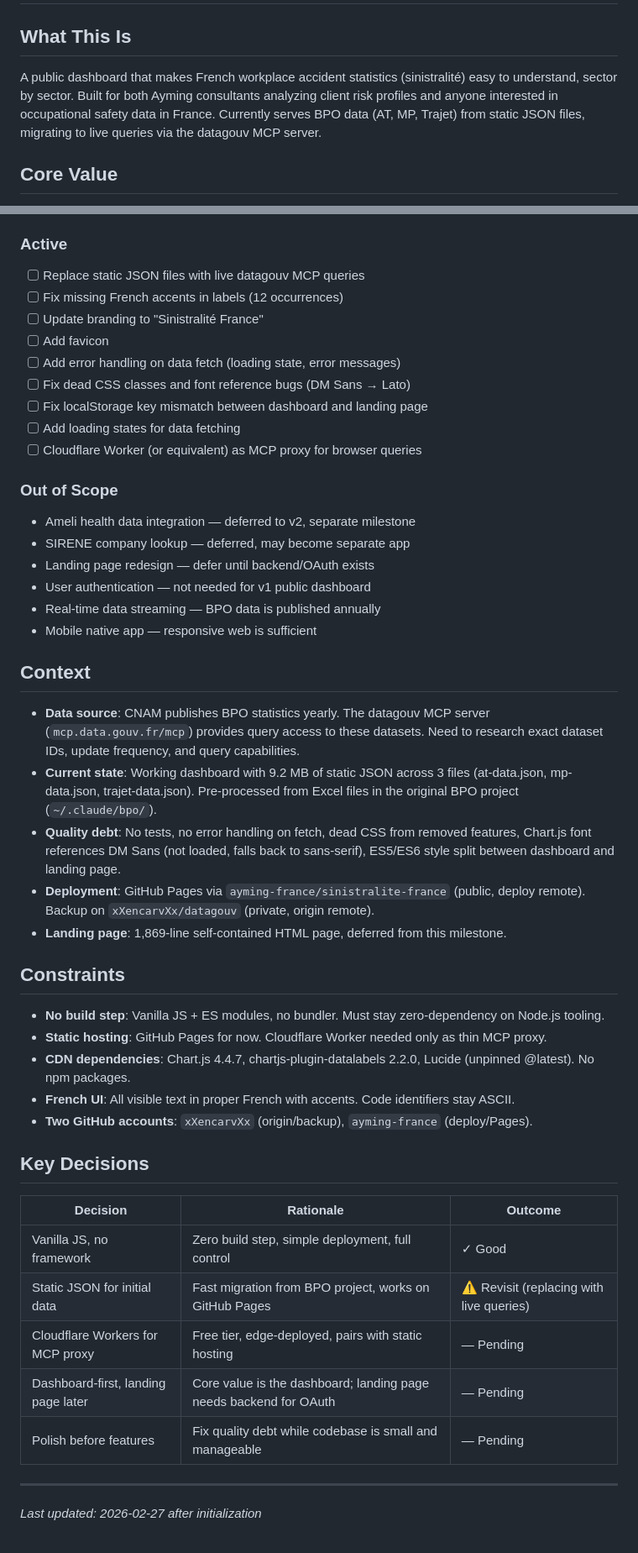
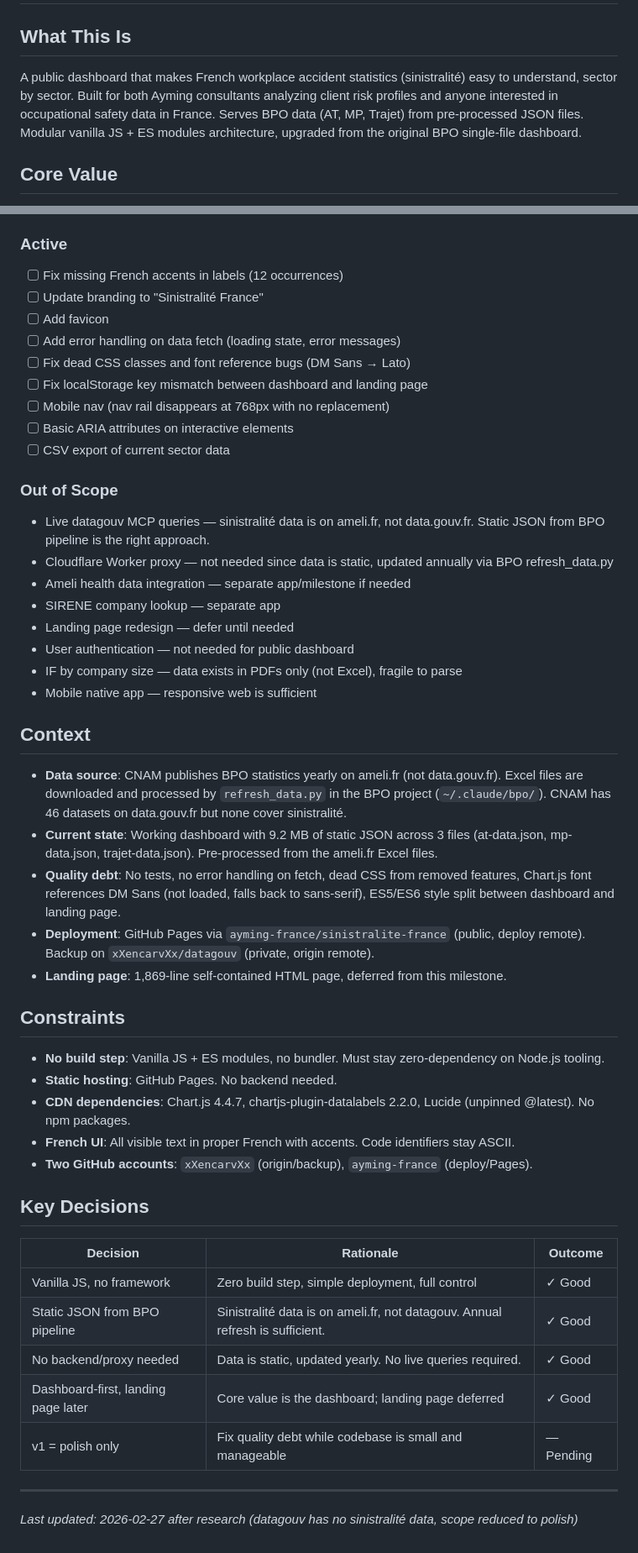
Before and after one commit to ayming-france/sinistralite-france, a Markdown page: .planning/PROJECT.md, 2 parts joined by grey strips. Shown at 84% size. Drawn GitHub-style.

Commit message:
docs: update project after research (no datagouv sinistralité data, scope = polish)

```diff
--- a/.planning/PROJECT.md
+++ b/.planning/PROJECT.md
@@ -2,7 +2,7 @@
 
 ## What This Is
 
-A public dashboard that makes French workplace accident statistics (sinistralité) easy to understand, sector by sector. Built for both Ayming consultants analyzing client risk profiles and anyone interested in occupational safety data in France. Currently serves BPO data (AT, MP, Trajet) from static JSON files, migrating to live queries via the datagouv MCP server.
+A public dashboard that makes French workplace accident statistics (sinistralité) easy to understand, sector by sector. Built for both Ayming consultants analyzing client risk profiles and anyone interested in occupational safety data in France. Serves BPO data (AT, MP, Trajet) from pre-processed JSON files. Modular vanilla JS + ES modules architecture, upgraded from the original BPO single-file dashboard.
 
 ## Core Value
 
@@ -31,29 +31,31 @@ A user can search any NAF sector code and instantly see its accident profile com
 
 ### Active
 
-- [ ] Replace static JSON files with live datagouv MCP queries
 - [ ] Fix missing French accents in labels (12 occurrences)
 - [ ] Update branding to "Sinistralité France"
 - [ ] Add favicon
 - [ ] Add error handling on data fetch (loading state, error messages)
 - [ ] Fix dead CSS classes and font reference bugs (DM Sans → Lato)
 - [ ] Fix localStorage key mismatch between dashboard and landing page
-- [ ] Add loading states for data fetching
-- [ ] Cloudflare Worker (or equivalent) as MCP proxy for browser queries
+- [ ] Mobile nav (nav rail disappears at 768px with no replacement)
+- [ ] Basic ARIA attributes on interactive elements
+- [ ] CSV export of current sector data
 
 ### Out of Scope
 
-- Ameli health data integration — deferred to v2, separate milestone
-- SIRENE company lookup — deferred, may become separate app
-- Landing page redesign — defer until backend/OAuth exists
-- User authentication — not needed for v1 public dashboard
-- Real-time data streaming — BPO data is published annually
+- Live datagouv MCP queries — sinistralité data is on ameli.fr, not data.gouv.fr. Static JSON from BPO pipeline is the right approach.
+- Cloudflare Worker proxy — not needed since data is static, updated annually via BPO refresh_data.py
+- Ameli health data integration — separate app/milestone if needed
+- SIRENE company lookup — separate app
+- Landing page redesign — defer until needed
+- User authentication — not needed for public dashboard
+- IF by company size — data exists in PDFs only (not Excel), fragile to parse
 - Mobile native app — responsive web is sufficient
 
 ## Context
 
-- **Data source**: CNAM publishes BPO statistics yearly. The datagouv MCP server (`mcp.data.gouv.fr/mcp`) provides query access to these datasets. Need to research exact dataset IDs, update frequency, and query capabilities.
-- **Current state**: Working dashboard with 9.2 MB of static JSON across 3 files (at-data.json, mp-data.json, trajet-data.json). Pre-processed from Excel files in the original BPO project (`~/.claude/bpo/`).
+- **Data source**: CNAM publishes BPO statistics yearly on ameli.fr (not data.gouv.fr). Excel files are downloaded and processed by `refresh_data.py` in the BPO project (`~/.claude/bpo/`). CNAM has 46 datasets on data.gouv.fr but none cover sinistralité.
+- **Current state**: Working dashboard with 9.2 MB of static JSON across 3 files (at-data.json, mp-data.json, trajet-data.json). Pre-processed from the ameli.fr Excel files.
 - **Quality debt**: No tests, no error handling on fetch, dead CSS from removed features, Chart.js font references DM Sans (not loaded, falls back to sans-serif), ES5/ES6 style split between dashboard and landing page.
 - **Deployment**: GitHub Pages via `ayming-france/sinistralite-france` (public, deploy remote). Backup on `xXencarvXx/datagouv` (private, origin remote).
 - **Landing page**: 1,869-line self-contained HTML page, deferred from this milestone.
@@ -61,7 +63,7 @@ A user can search any NAF sector code and instantly see its accident profile com
 ## Constraints
 
 - **No build step**: Vanilla JS + ES modules, no bundler. Must stay zero-dependency on Node.js tooling.
-- **Static hosting**: GitHub Pages for now. Cloudflare Worker needed only as thin MCP proxy.
+- **Static hosting**: GitHub Pages. No backend needed.
 - **CDN dependencies**: Chart.js 4.4.7, chartjs-plugin-datalabels 2.2.0, Lucide (unpinned @latest). No npm packages.
 - **French UI**: All visible text in proper French with accents. Code identifiers stay ASCII.
 - **Two GitHub accounts**: `xXencarvXx` (origin/backup), `ayming-france` (deploy/Pages).
@@ -71,10 +73,10 @@ A user can search any NAF sector code and instantly see its accident profile com
 | Decision | Rationale | Outcome |
 |----------|-----------|---------|
 | Vanilla JS, no framework | Zero build step, simple deployment, full control | ✓ Good |
-| Static JSON for initial data | Fast migration from BPO project, works on GitHub Pages | ⚠️ Revisit (replacing with live queries) |
-| Cloudflare Workers for MCP proxy | Free tier, edge-deployed, pairs with static hosting | — Pending |
-| Dashboard-first, landing page later | Core value is the dashboard; landing page needs backend for OAuth | — Pending |
-| Polish before features | Fix quality debt while codebase is small and manageable | — Pending |
+| Static JSON from BPO pipeline | Sinistralité data is on ameli.fr, not datagouv. Annual refresh is sufficient. | ✓ Good |
+| No backend/proxy needed | Data is static, updated yearly. No live queries required. | ✓ Good |
+| Dashboard-first, landing page later | Core value is the dashboard; landing page deferred | ✓ Good |
+| v1 = polish only | Fix quality debt while codebase is small and manageable | — Pending |
 
 ---
-*Last updated: 2026-02-27 after initialization*
+*Last updated: 2026-02-27 after research (datagouv has no sinistralité data, scope reduced to polish)*
```
